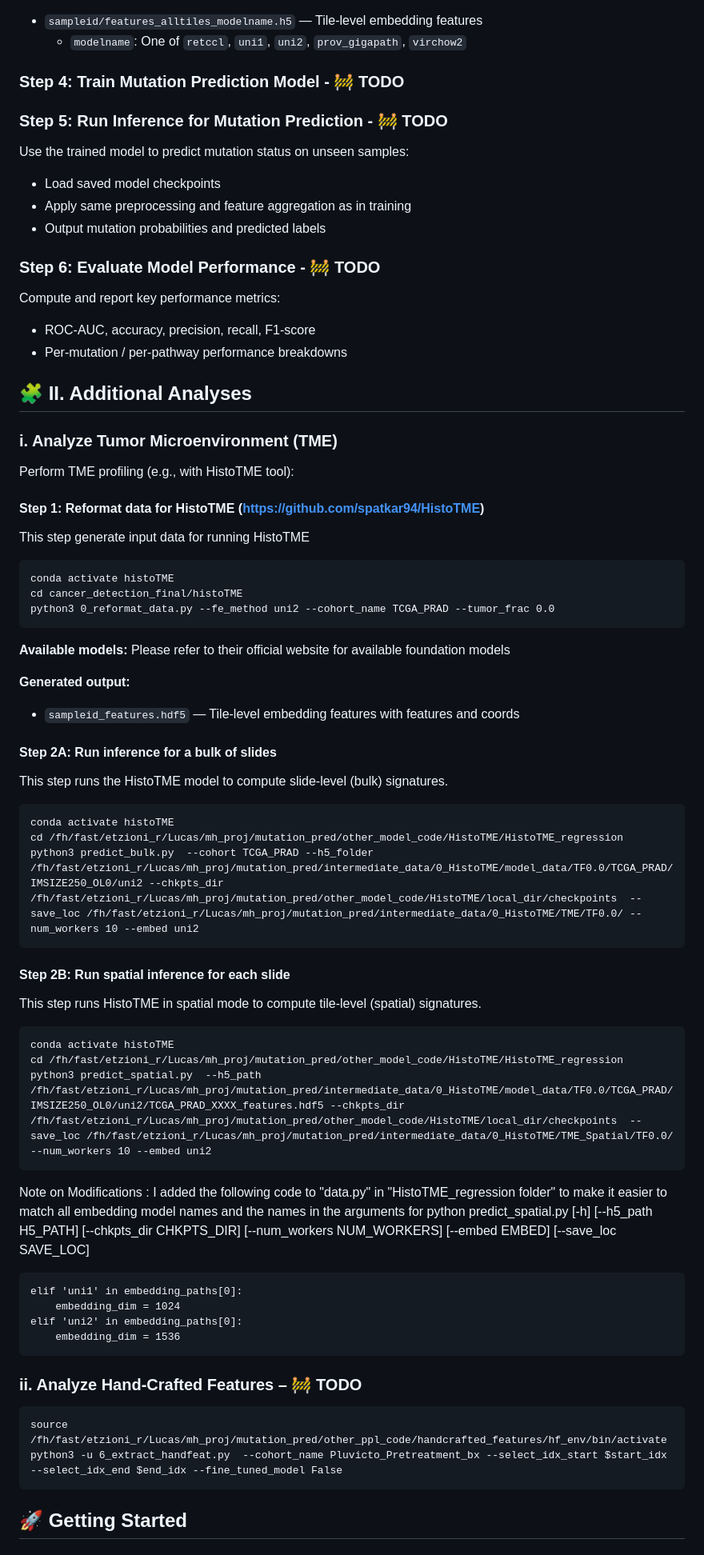
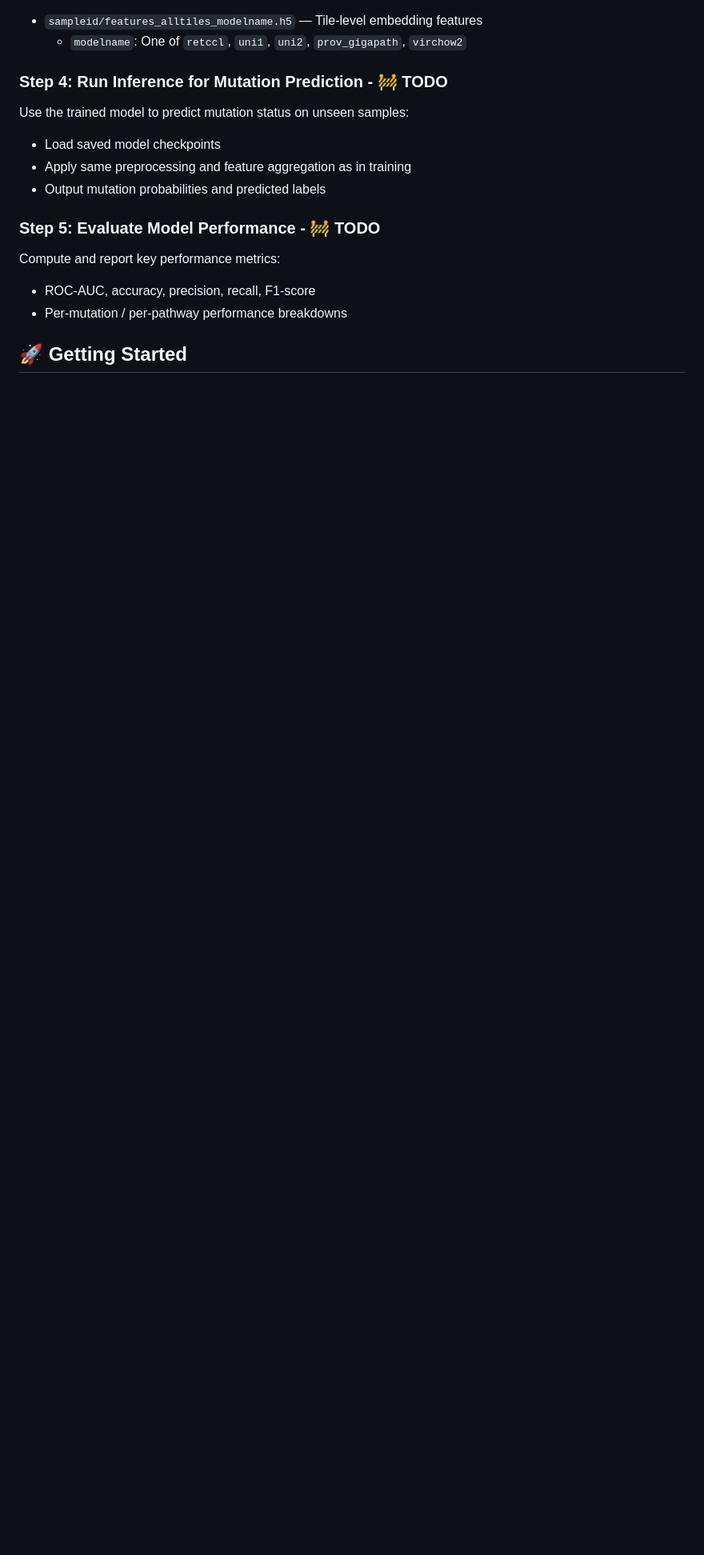
Before and after one commit to lucasliu0928/PathStageMSI, a Markdown page: README.md, the part around one of its changes. Shown at 80% size. GitHub-like rendering; blank space fills up the shorter version.

````diff
--- a/README.md
+++ b/README.md
@@ -85,73 +84,17 @@ python3 -u 4_get_feature.py --cohort_name TCGA_PRAD --pixel_overlap 0 --fine_tun
   - `modelname`: One of `retccl`, `uni1`, `uni2`, `prov_gigapath`, `virchow2`
 
 
-### Step 4: Train Mutation Prediction Model -  🚧 TODO
-
-### Step 5: Run Inference for Mutation Prediction -  🚧 TODO
+### Step 4: Run Inference for Mutation Prediction -  🚧 TODO
 Use the trained model to predict mutation status on unseen samples:
 - Load saved model checkpoints
 - Apply same preprocessing and feature aggregation as in training
 - Output mutation probabilities and predicted labels
 
-### Step 6: Evaluate Model Performance -  🚧 TODO
+### Step 5: Evaluate Model Performance -  🚧 TODO
 Compute and report key performance metrics:
 - ROC-AUC, accuracy, precision, recall, F1-score
 - Per-mutation / per-pathway performance breakdowns
 
-
-## 🧩 II. Additional Analyses
-
-### i. Analyze Tumor Microenvironment (TME)
-Perform TME profiling (e.g., with HistoTME tool):
-
-#### Step 1: Reformat data for HistoTME (https://github.com/spatkar94/HistoTME)
-This step generate input data for running HistoTME
-
-```
-conda activate histoTME
-cd cancer_detection_final/histoTME
-python3 0_reformat_data.py --fe_method uni2 --cohort_name TCGA_PRAD --tumor_frac 0.0
-```
-**Available models:** Please refer to their official website for available foundation models
-
-**Generated output:**
-- `sampleid_features.hdf5` — Tile-level embedding features with features and coords
-
-#### Step 2A: Run inference for a bulk of slides
-This step runs the HistoTME model to compute slide-level (bulk) signatures.
-
-```
-conda activate histoTME
-cd /fh/fast/etzioni_r/Lucas/mh_proj/mutation_pred/other_model_code/HistoTME/HistoTME_regression
-python3 predict_bulk.py  --cohort TCGA_PRAD --h5_folder /fh/fast/etzioni_r/Lucas/mh_proj/mutation_pred/intermediate_data/0_HistoTME/model_data/TF0.0/TCGA_PRAD/IMSIZE250_OL0/uni2 --chkpts_dir /fh/fast/etzioni_r/Lucas/mh_proj/mutation_pred/other_model_code/HistoTME/local_dir/checkpoints  --save_loc /fh/fast/etzioni_r/Lucas/mh_proj/mutation_pred/intermediate_data/0_HistoTME/TME/TF0.0/ --num_workers 10 --embed uni2
-```
-
-#### Step 2B: Run spatial inference for each slide
-This step runs HistoTME in spatial mode to compute tile-level (spatial) signatures.
-
-```
-conda activate histoTME
-cd /fh/fast/etzioni_r/Lucas/mh_proj/mutation_pred/other_model_code/HistoTME/HistoTME_regression
-python3 predict_spatial.py  --h5_path /fh/fast/etzioni_r/Lucas/mh_proj/mutation_pred/intermediate_data/0_HistoTME/model_data/TF0.0/TCGA_PRAD/IMSIZE250_OL0/uni2/TCGA_PRAD_XXXX_features.hdf5 --chkpts_dir /fh/fast/etzioni_r/Lucas/mh_proj/mutation_pred/other_model_code/HistoTME/local_dir/checkpoints  --save_loc /fh/fast/etzioni_r/Lucas/mh_proj/mutation_pred/intermediate_data/0_HistoTME/TME_Spatial/TF0.0/ --num_workers 10 --embed uni2
-```
-
-Note on Modifications :
-I added the following code to "data.py" in "HistoTME_regression folder" to make it easier to match all embedding model names and the names in the arguments for python predict_spatial.py [-h] [--h5_path H5_PATH] [--chkpts_dir CHKPTS_DIR] [--num_workers NUM_WORKERS]
-[--embed EMBED] [--save_loc SAVE_LOC]
-
-```
-elif 'uni1' in embedding_paths[0]:
-    embedding_dim = 1024
-elif 'uni2' in embedding_paths[0]:
-    embedding_dim = 1536
-```
-
-### ii. Analyze Hand-Crafted Features – 🚧 TODO
-
-```
-source /fh/fast/etzioni_r/Lucas/mh_proj/mutation_pred/other_ppl_code/handcrafted_features/hf_env/bin/activate
-python3 -u 6_extract_handfeat.py  --cohort_name Pluvicto_Pretreatment_bx --select_idx_start $start_idx --select_idx_end $end_idx --fine_tuned_model False
-```
 
 
 
````
Also changed, not shown: other parts of README.md (+7 -8 lines).
